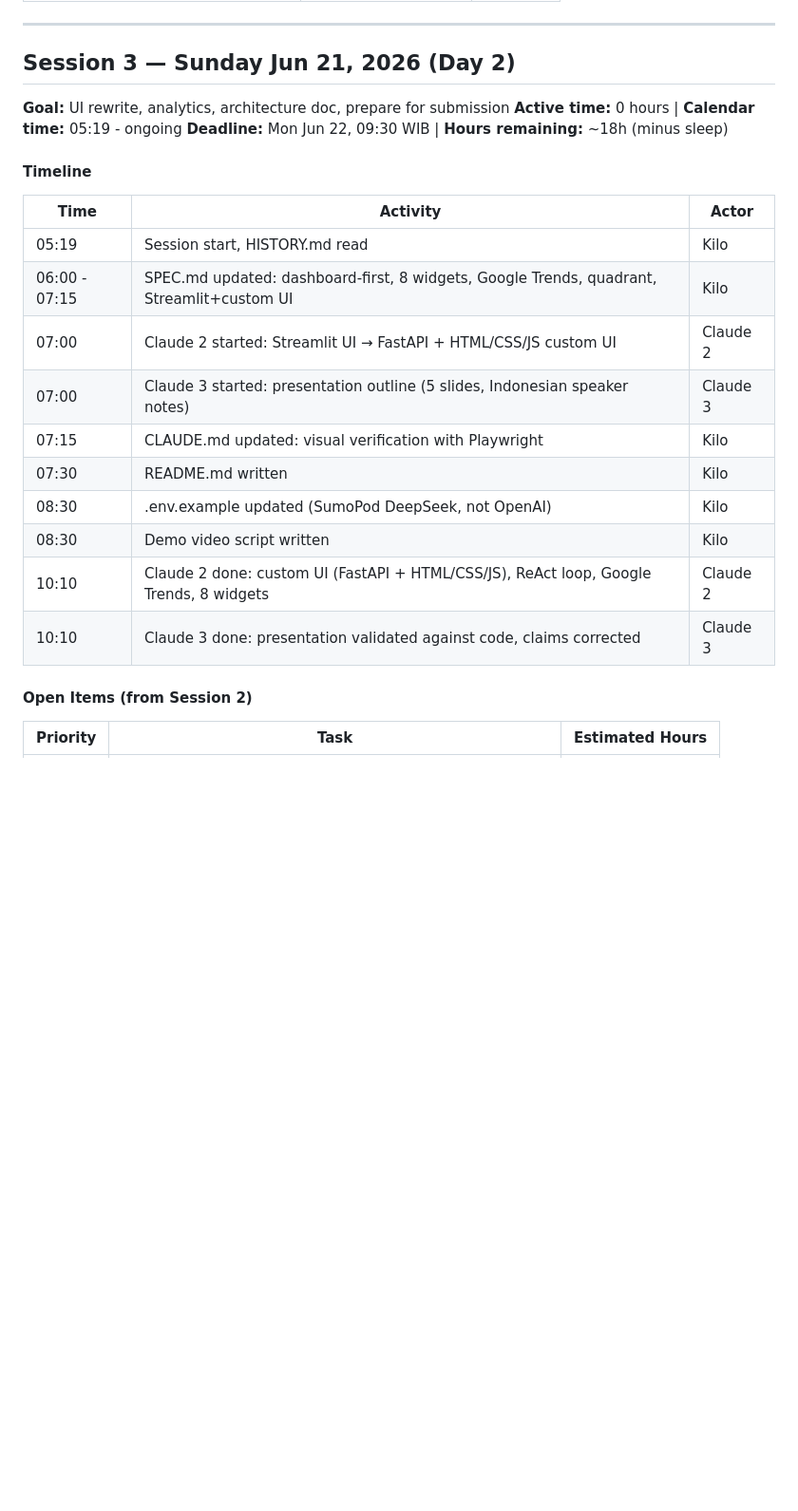
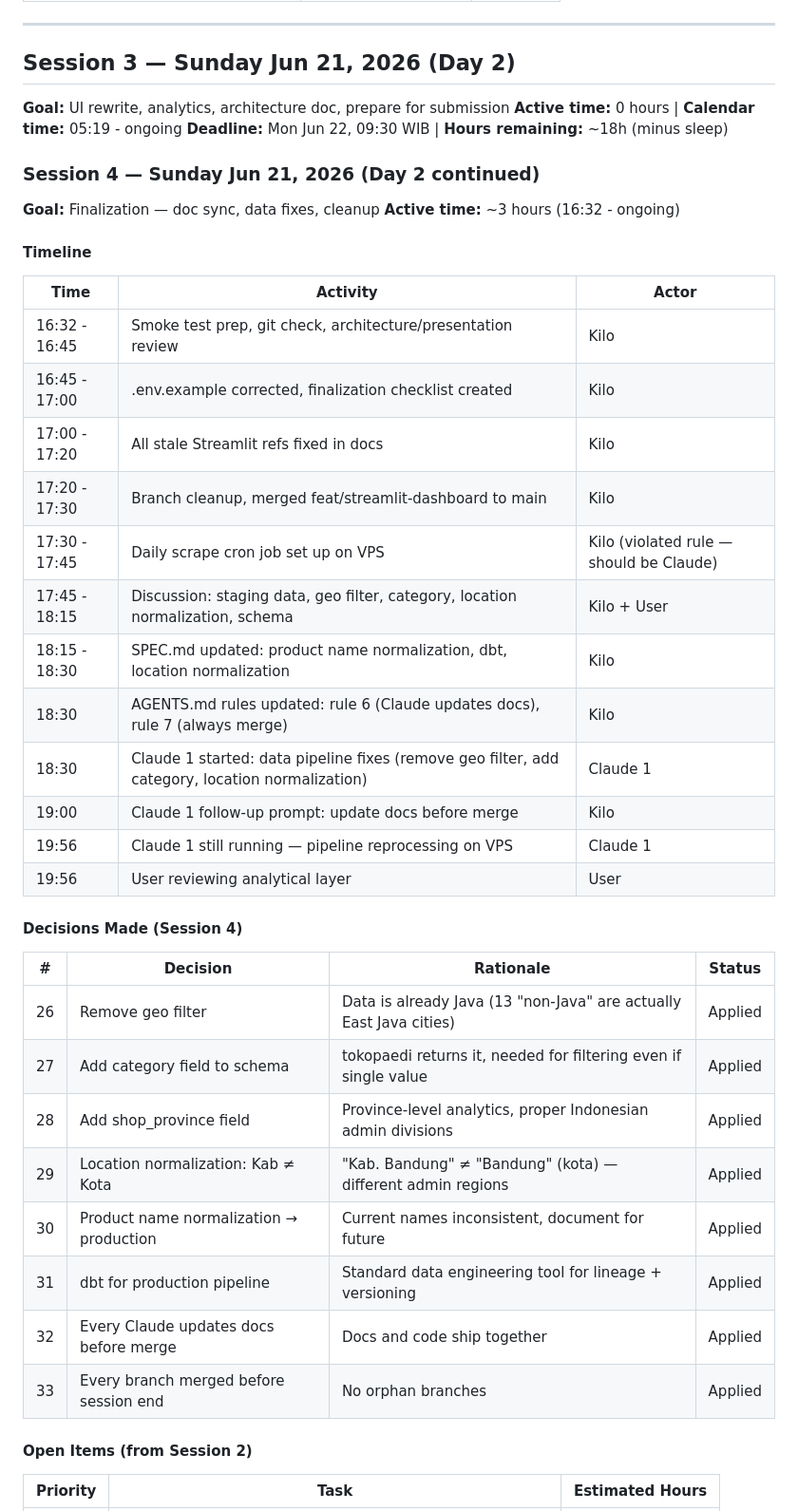
Before and after one commit to zakysyihan/gt-intelligence, a Markdown page: HISTORY.md, the part around the change. Shown at 95% size. Drawn GitHub-style; blank space fills up the shorter version.

```diff
--- a/HISTORY.md
+++ b/HISTORY.md
@@ -250,20 +250,40 @@
 **Active time:** 0 hours | **Calendar time:** 05:19 - ongoing
 **Deadline:** Mon Jun 22, 09:30 WIB | **Hours remaining:** ~18h (minus sleep)
 
+### Session 4 — Sunday Jun 21, 2026 (Day 2 continued)
+
+**Goal:** Finalization — doc sync, data fixes, cleanup
+**Active time:** ~3 hours (16:32 - ongoing)
+
 #### Timeline
 
 | Time | Activity | Actor |
 |------|----------|-------|
-| 05:19 | Session start, HISTORY.md read | Kilo |
-| 06:00 - 07:15 | SPEC.md updated: dashboard-first, 8 widgets, Google Trends, quadrant, Streamlit+custom UI | Kilo |
-| 07:00 | Claude 2 started: Streamlit UI → FastAPI + HTML/CSS/JS custom UI | Claude 2 |
-| 07:00 | Claude 3 started: presentation outline (5 slides, Indonesian speaker notes) | Claude 3 |
-| 07:15 | CLAUDE.md updated: visual verification with Playwright | Kilo |
-| 07:30 | README.md written | Kilo |
-| 08:30 | .env.example updated (SumoPod DeepSeek, not OpenAI) | Kilo |
-| 08:30 | Demo video script written | Kilo |
-| 10:10 | Claude 2 done: custom UI (FastAPI + HTML/CSS/JS), ReAct loop, Google Trends, 8 widgets | Claude 2 |
-| 10:10 | Claude 3 done: presentation validated against code, claims corrected | Claude 3 |
+| 16:32 - 16:45 | Smoke test prep, git check, architecture/presentation review | Kilo |
+| 16:45 - 17:00 | .env.example corrected, finalization checklist created | Kilo |
+| 17:00 - 17:20 | All stale Streamlit refs fixed in docs | Kilo |
+| 17:20 - 17:30 | Branch cleanup, merged feat/streamlit-dashboard to main | Kilo |
+| 17:30 - 17:45 | Daily scrape cron job set up on VPS | Kilo (violated rule — should be Claude) |
+| 17:45 - 18:15 | Discussion: staging data, geo filter, category, location normalization, schema | Kilo + User |
+| 18:15 - 18:30 | SPEC.md updated: product name normalization, dbt, location normalization | Kilo |
+| 18:30 | AGENTS.md rules updated: rule 6 (Claude updates docs), rule 7 (always merge) | Kilo |
+| 18:30 | Claude 1 started: data pipeline fixes (remove geo filter, add category, location normalization) | Claude 1 |
+| 19:00 | Claude 1 follow-up prompt: update docs before merge | Kilo |
+| 19:56 | Claude 1 still running — pipeline reprocessing on VPS | Claude 1 |
+| 19:56 | User reviewing analytical layer | User |
+
+#### Decisions Made (Session 4)
+
+| # | Decision | Rationale | Status |
+|---|----------|-----------|--------|
+| 26 | Remove geo filter | Data is already Java (13 "non-Java" are actually East Java cities) | Applied |
+| 27 | Add category field to schema | tokopaedi returns it, needed for filtering even if single value | Applied |
+| 28 | Add shop_province field | Province-level analytics, proper Indonesian admin divisions | Applied |
+| 29 | Location normalization: Kab ≠ Kota | "Kab. Bandung" ≠ "Bandung" (kota) — different admin regions | Applied |
+| 30 | Product name normalization → production | Current names inconsistent, document for future | Applied |
+| 31 | dbt for production pipeline | Standard data engineering tool for lineage + versioning | Applied |
+| 32 | Every Claude updates docs before merge | Docs and code ship together | Applied |
+| 33 | Every branch merged before session end | No orphan branches | Applied |
 
 #### Open Items (from Session 2)
 
```
Also changed, not shown: SPEC.md (+7 -3 lines), prompts/day3-dashboard-final.md (added, +38 -0 lines).
